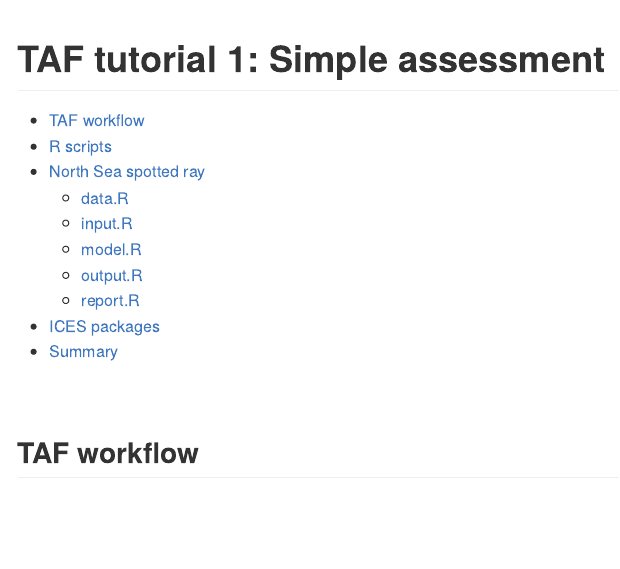
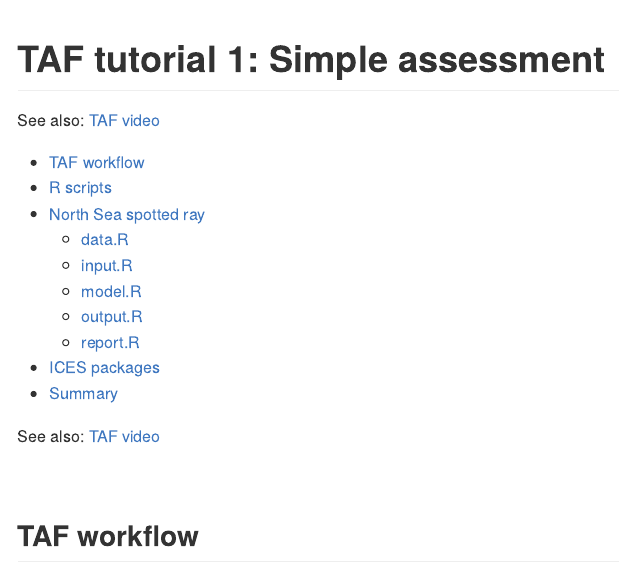
Before and after one commit to ices-taf/doc, an R Markdown document (tutorial-1/README.Rmd): the page in a window 1100 px wide, from its top. The pictures show the output file tutorial-1/README.md that the author committed with the source, drawn offline in the style of GitHub.

Commit message:
Test link location

```diff
--- a/tutorial-1/README.Rmd
+++ b/tutorial-1/README.Rmd
@@ -2,6 +2,8 @@
 title: "TAF tutorial 1: Simple assessment"
 output: github_document
 ---
+
+See also: [TAF video](https://www.youtube.com/watch?v=FweJbr9hfdY)
 
 * [TAF workflow](#taf-workflow)
 * [R scripts](#r-scripts)
@@ -13,6 +15,8 @@
     - [report.R](#reportr)
 * [ICES packages](#ices-packages)
 * [Summary](#summary)
+
+See also: [TAF video](https://www.youtube.com/watch?v=FweJbr9hfdY)
 
 <br>
 
```
Also changed, not shown: tutorial-1/README.md.
